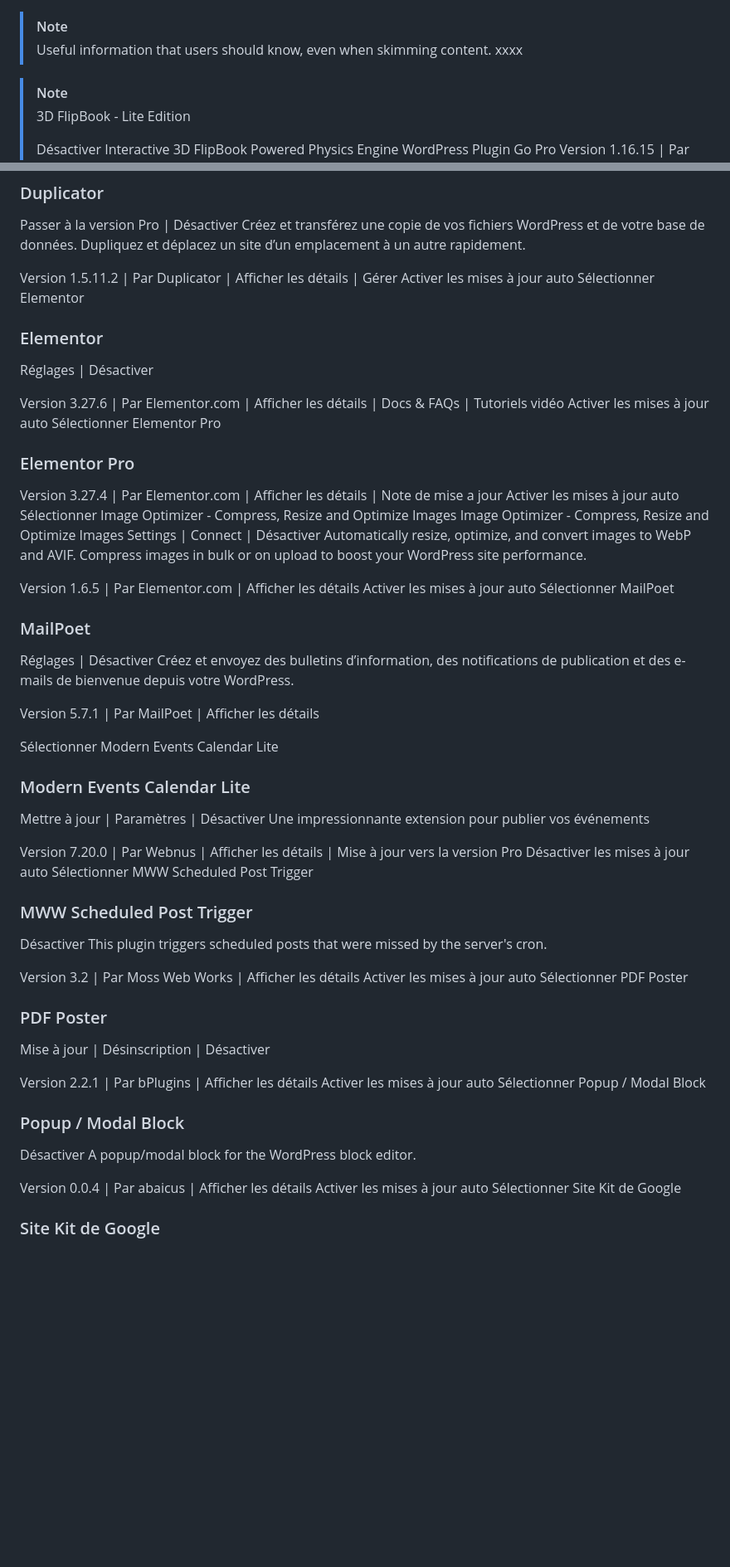
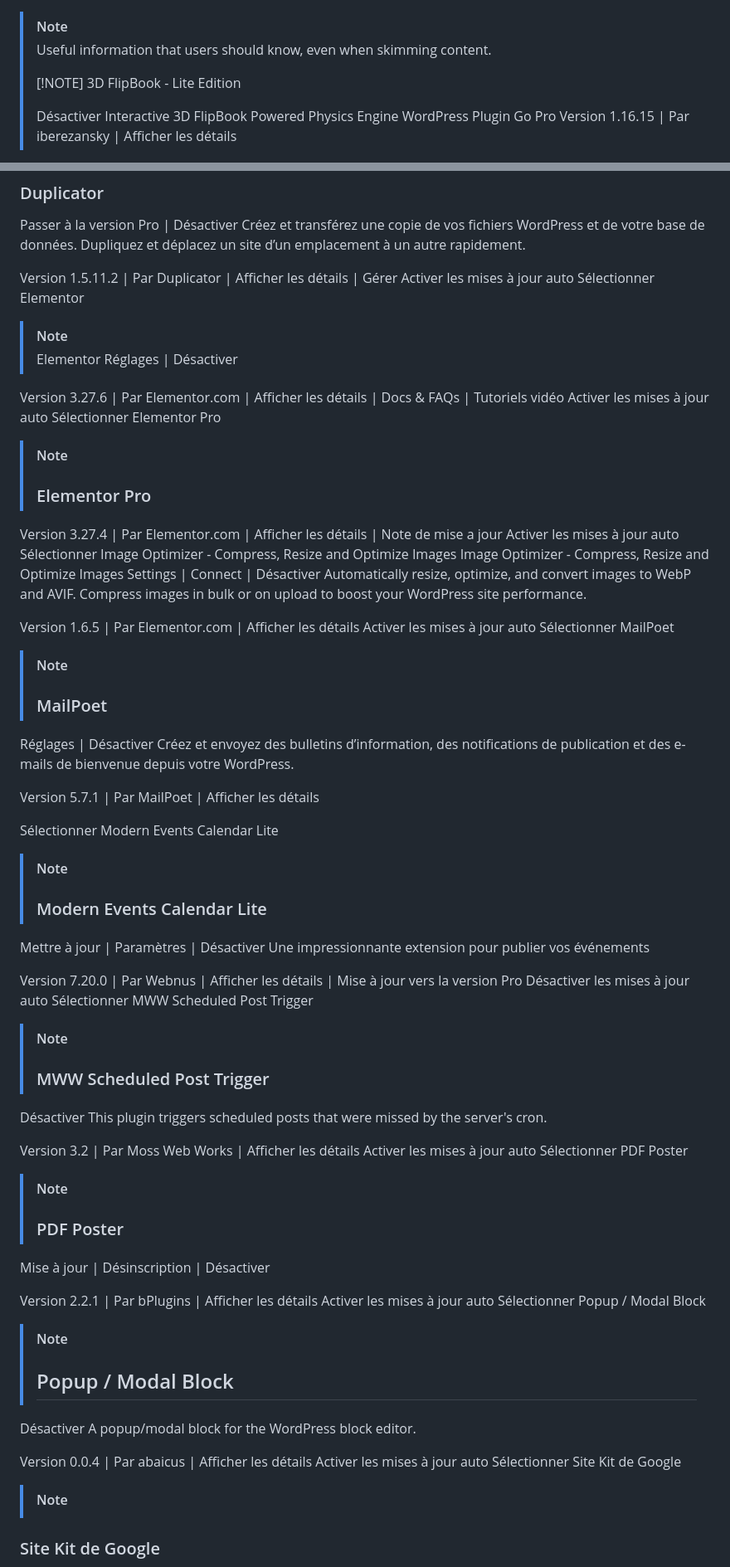
Before and after one commit to awelvor/zone_pastorale, a Markdown page: plugins.md, 2 parts joined by grey strips. Shown at 83% size. GitHub-like rendering; blank space fills up the shorter version.

```diff
--- a/plugins.md
+++ b/plugins.md
@@ -1,10 +1,7 @@
 
 > [!NOTE]
 > Useful information that users should know, even when skimming content.
-> xxxx
-
-
-
+>
 > [!NOTE]
 > 3D FlipBook - Lite Edition
 >
@@ -40,13 +41,17 @@ Créez et transférez une copie de vos fichiers WordPress et de votre base de do
 Version 1.5.11.2 | Par Duplicator | Afficher les détails | Gérer
 Activer les mises à jour auto
 Sélectionner Elementor
-### Elementor
+
+> [!NOTE]
+> Elementor
 Réglages | Désactiver
 
 Version 3.27.6 | Par Elementor.com | Afficher les détails | Docs & FAQs | Tutoriels vidéo
 Activer les mises à jour auto
 Sélectionner Elementor Pro
-### Elementor Pro
+
+> [!NOTE]
+> ### Elementor Pro
 
 Version 3.27.4 | Par Elementor.com | Afficher les détails | Note de mise a jour
 Activer les mises à jour auto
@@ -58,28 +63,36 @@ Automatically resize, optimize, and convert images to WebP and AVIF. Compress im
 Version 1.6.5 | Par Elementor.com | Afficher les détails
 Activer les mises à jour auto
 Sélectionner MailPoet
-### MailPoet
+
+> [!NOTE]
+> ### MailPoet
 Réglages | Désactiver
 Créez et envoyez des bulletins d’information, des notifications de publication et des e-mails de bienvenue depuis votre WordPress.
 
 Version 5.7.1 | Par MailPoet | Afficher les détails
 
 Sélectionner Modern Events Calendar Lite
-### Modern Events Calendar Lite
+
+> [!NOTE]
+> ### Modern Events Calendar Lite
 Mettre à jour | Paramètres | Désactiver
 Une impressionnante extension pour publier vos événements
 
 Version 7.20.0 | Par Webnus | Afficher les détails | Mise à jour vers la version Pro
 Désactiver les mises à jour auto
 Sélectionner MWW Scheduled Post Trigger
-### MWW Scheduled Post Trigger
+
+> [!NOTE]
+> ### MWW Scheduled Post Trigger
 Désactiver
 This plugin triggers scheduled posts that were missed by the server's cron.
 
 Version 3.2 | Par Moss Web Works | Afficher les détails
 Activer les mises à jour auto
 Sélectionner PDF Poster
-### PDF Poster
+
+> [!NOTE]
+> ### PDF Poster
 Mise à jour | Désinscription | Désactiver
 
 
@@ -87,13 +100,17 @@ Mise à jour | Désinscription | Désactiver
 Version 2.2.1 | Par bPlugins | Afficher les détails
 Activer les mises à jour auto
 Sélectionner Popup / Modal Block
-### Popup / Modal Block
+
+> [!NOTE]
+> ## Popup / Modal Block
 Désactiver
 A popup/modal block for the WordPress block editor.
 
 Version 0.0.4 | Par abaicus | Afficher les détails
 Activer les mises à jour auto
 Sélectionner Site Kit de Google
+
+> [!NOTE]
 ### Site Kit de Google
 Paramètres | Désactiver
 Site Kit est une solution complète destinée aux utilisateurs de WordPress. Elle regroupe tous les services Google utiles pour réussir sur le Web.
```
Also changed, not shown: other parts of plugins.md (+15 -5 lines).
